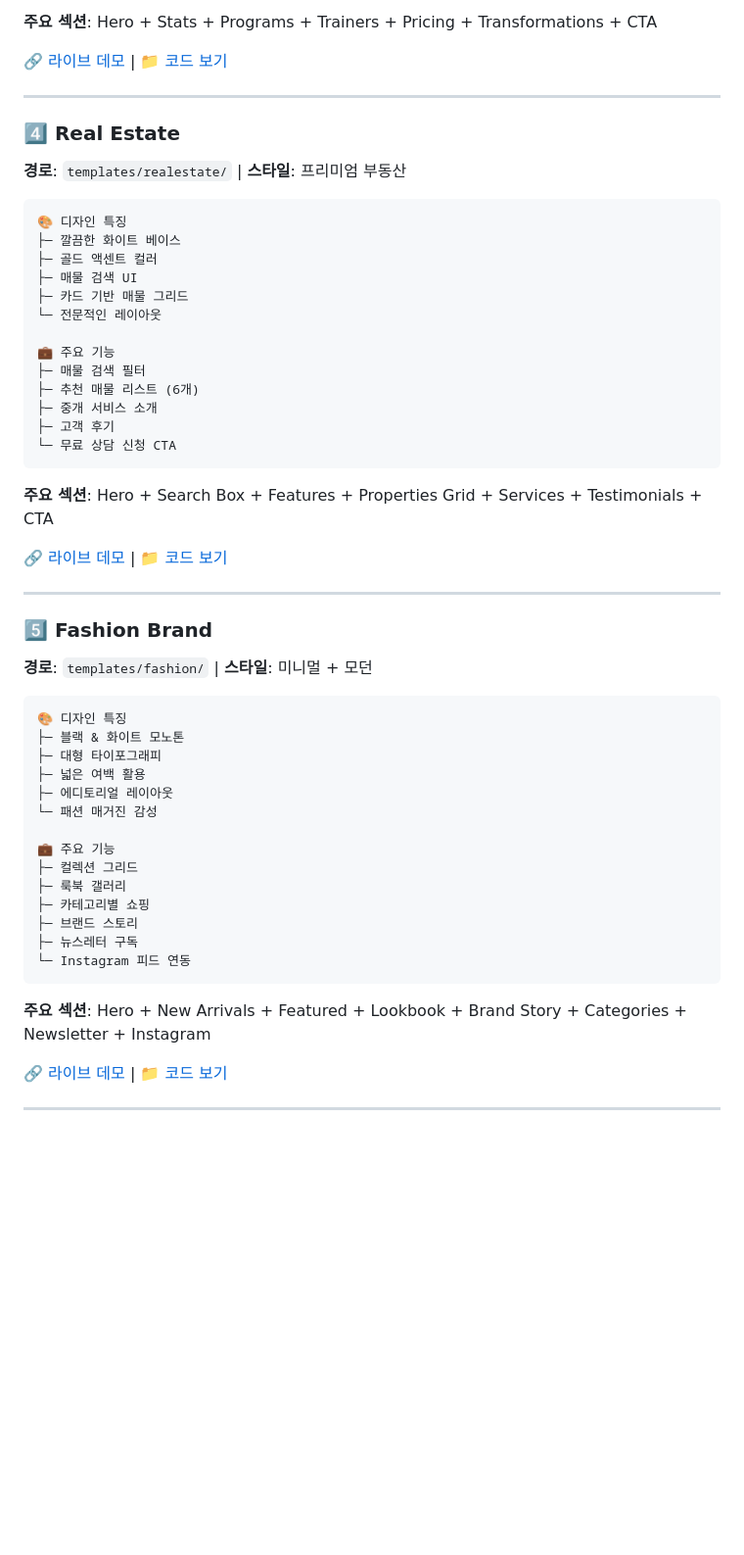
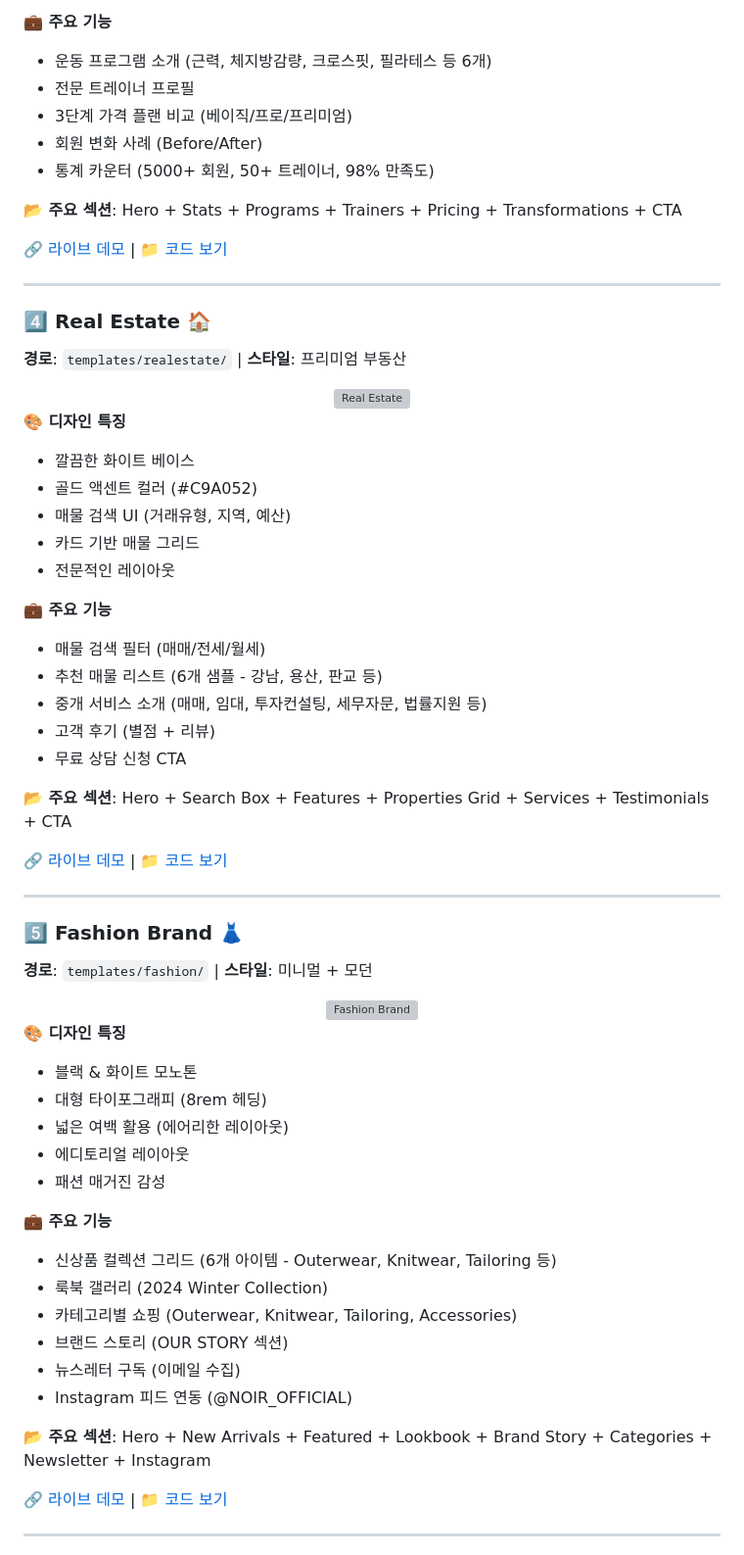
Before and after one commit to BBInJunHwang/FE-Template02, a Markdown page: README.md, the part around one of its changes. Shown at 98% size. Drawn GitHub-style; blank space fills up the shorter version; grey boxes are pictures that could not be loaded.

````diff
--- a/README.md
+++ b/README.md
@@ -387,56 +455,67 @@ templates/
 
-**주요 섹션**: Hero + Stats + Programs + Trainers + Pricing + Transformations + CTA
+**💼 주요 기능**
+- 운동 프로그램 소개 (근력, 체지방감량, 크로스핏, 필라테스 등 6개)
+- 전문 트레이너 프로필
+- 3단계 가격 플랜 비교 (베이직/프로/프리미엄)
+- 회원 변화 사례 (Before/After)
+- 통계 카운터 (5000+ 회원, 50+ 트레이너, 98% 만족도)
+
+**📂 주요 섹션**: Hero + Stats + Programs + Trainers + Pricing + Transformations + CTA
 
 [🔗 라이브 데모](https://bbinjunhwang.github.io/FE-Template02/templates/fitness/) | [📁 코드 보기](./templates/fitness/)
 
 ---
 
-### 4️⃣ Real Estate
+### 4️⃣ Real Estate 🏠
 **경로**: `templates/realestate/` | **스타일**: 프리미엄 부동산
 
-```
-🎨 디자인 특징
-├─ 깔끔한 화이트 베이스
-├─ 골드 액센트 컬러
-├─ 매물 검색 UI
-├─ 카드 기반 매물 그리드
-└─ 전문적인 레이아웃
+<div align="center">
+<img src="./screenshots/realestate.png" alt="Real Estate" width="800">
+</div>
 
-💼 주요 기능
-├─ 매물 검색 필터
-├─ 추천 매물 리스트 (6개)
-├─ 중개 서비스 소개
-├─ 고객 후기
-└─ 무료 상담 신청 CTA
-```
+**🎨 디자인 특징**
+- 깔끔한 화이트 베이스
+- 골드 액센트 컬러 (#C9A052)
+- 매물 검색 UI (거래유형, 지역, 예산)
+- 카드 기반 매물 그리드
+- 전문적인 레이아웃
 
-**주요 섹션**: Hero + Search Box + Features + Properties Grid + Services + Testimonials + CTA
+**💼 주요 기능**
+- 매물 검색 필터 (매매/전세/월세)
+- 추천 매물 리스트 (6개 샘플 - 강남, 용산, 판교 등)
+- 중개 서비스 소개 (매매, 임대, 투자컨설팅, 세무자문, 법률지원 등)
+- 고객 후기 (별점 + 리뷰)
+- 무료 상담 신청 CTA
+
+**📂 주요 섹션**: Hero + Search Box + Features + Properties Grid + Services + Testimonials + CTA
 
 [🔗 라이브 데모](https://bbinjunhwang.github.io/FE-Template02/templates/realestate/) | [📁 코드 보기](./templates/realestate/)
 
 ---
 
-### 5️⃣ Fashion Brand
+### 5️⃣ Fashion Brand 👗
 **경로**: `templates/fashion/` | **스타일**: 미니멀 + 모던
 
-```
-🎨 디자인 특징
-├─ 블랙 & 화이트 모노톤
-├─ 대형 타이포그래피
-├─ 넓은 여백 활용
-├─ 에디토리얼 레이아웃
-└─ 패션 매거진 감성
+<div align="center">
+<img src="./screenshots/fashion.png" alt="Fashion Brand" width="800">
+</div>
 
-💼 주요 기능
-├─ 컬렉션 그리드
-├─ 룩북 갤러리
-├─ 카테고리별 쇼핑
-├─ 브랜드 스토리
-├─ 뉴스레터 구독
-└─ Instagram 피드 연동
-```
+**🎨 디자인 특징**
+- 블랙 & 화이트 모노톤
+- 대형 타이포그래피 (8rem 헤딩)
+- 넓은 여백 활용 (에어리한 레이아웃)
+- 에디토리얼 레이아웃
+- 패션 매거진 감성
 
-**주요 섹션**: Hero + New Arrivals + Featured + Lookbook + Brand Story + Categories + Newsletter + Instagram
+**💼 주요 기능**
+- 신상품 컬렉션 그리드 (6개 아이템 - Outerwear, Knitwear, Tailoring 등)
+- 룩북 갤러리 (2024 Winter Collection)
+- 카테고리별 쇼핑 (Outerwear, Knitwear, Tailoring, Accessories)
+- 브랜드 스토리 (OUR STORY 섹션)
+- 뉴스레터 구독 (이메일 수집)
+- Instagram 피드 연동 (@NOIR_OFFICIAL)
+
+**📂 주요 섹션**: Hero + New Arrivals + Featured + Lookbook + Brand Story + Categories + Newsletter + Instagram
 
 [🔗 라이브 데모](https://bbinjunhwang.github.io/FE-Template02/templates/fashion/) | [📁 코드 보기](./templates/fashion/)
 
````
Also changed, not shown: other parts of README.md (+240 -172 lines), screenshots/ecommerce.png (added), screenshots/restaurant.png (added), 5 other files.
